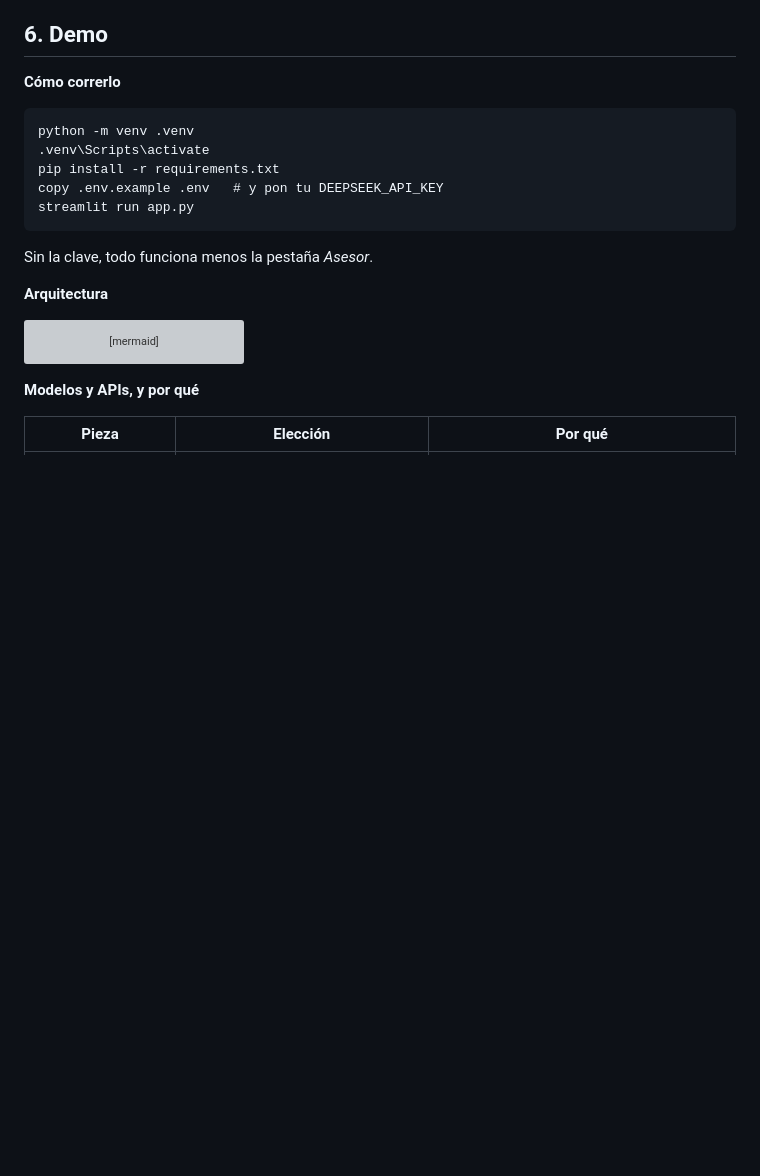
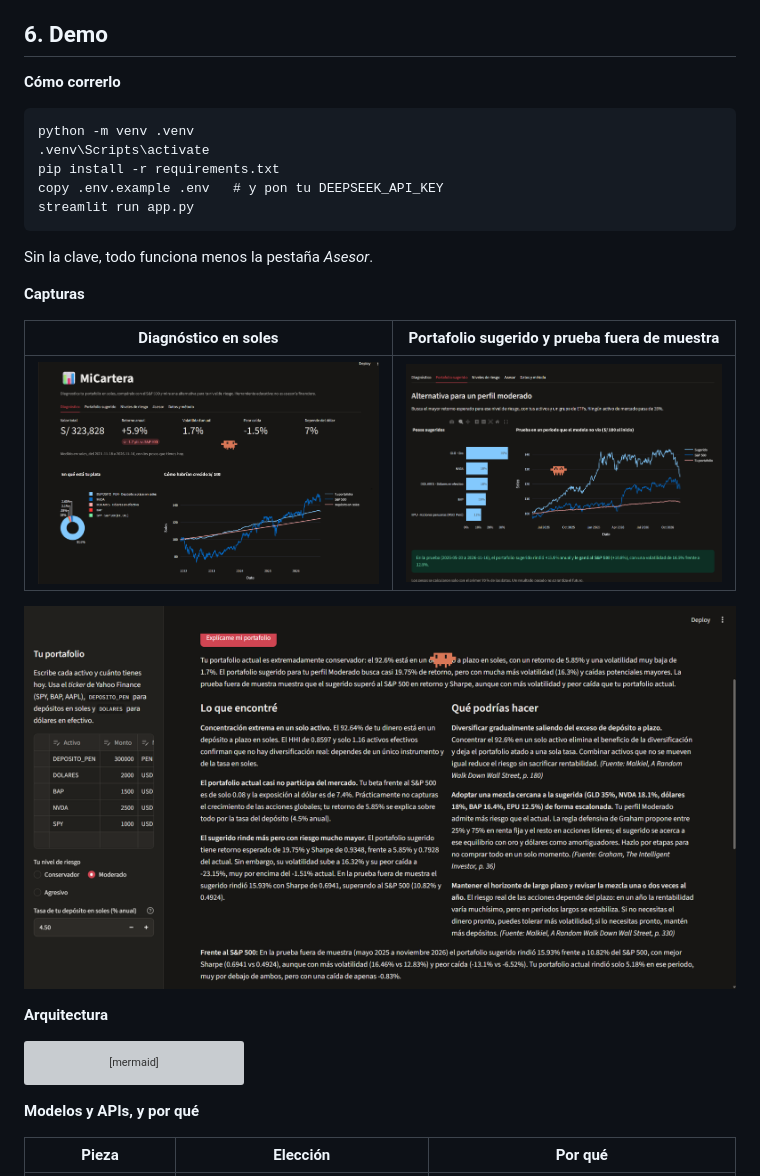
Before and after one commit to mhuaquistoa/mi-cartera, a Markdown page: README.md, the part around the change. Drawn GitHub-style; pictures changed too: docs/img/1_diagnostico.png (added), docs/img/2_sugerido.png (added), docs/img/3_asesor.png (added); blank space fills up the shorter version; grey boxes are pictures that could not be loaded.

Commit message:
README: add three app screenshots
Co-Authored-By: Claude Opus 5.5 <noreply@anthropic.com>

````diff
--- a/README.md
+++ b/README.md
@@ -56,6 +56,14 @@ streamlit run app.py
 ```
 
 Sin la clave, todo funciona menos la pestaña *Asesor*.
+
+**Capturas**
+
+| Diagnóstico en soles | Portafolio sugerido y prueba fuera de muestra |
+|---|---|
+| ![Diagnóstico](docs/img/1_diagnostico.png) | ![Portafolio sugerido](docs/img/2_sugerido.png) |
+
+![Asesor con recomendaciones citadas](docs/img/3_asesor.png)
 
 **Arquitectura**
 
````
Also changed, not shown: 1 other file.
